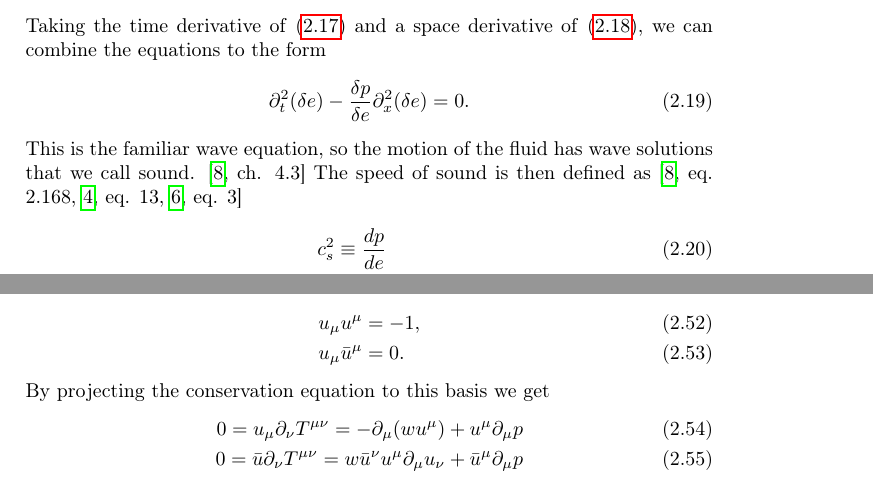
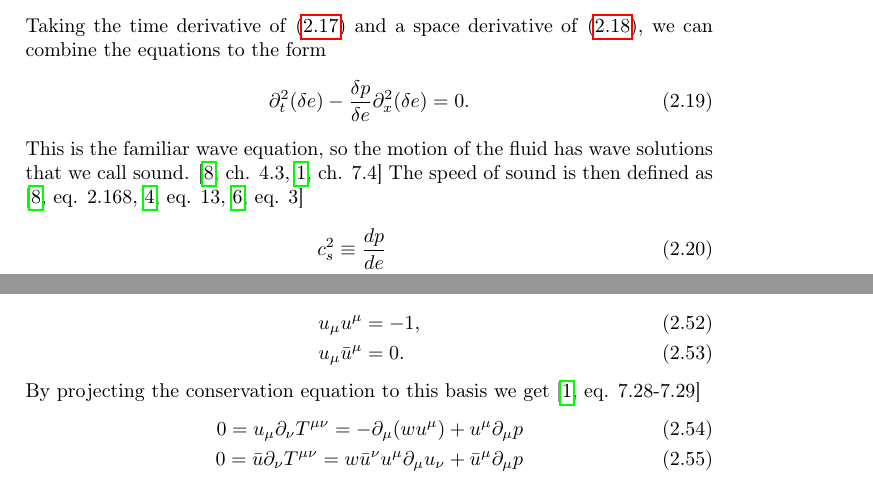
Before and after one commit to AgenttiX/msc-thesis2, a LaTeX thesis (main.tex, which reads tex/phase_transitions.tex): two parts of pages 11 and 14 of 22, joined at a grey line, cut so that both start at the same text. Compiled offline with pdfLaTeX.

Commit message:
Add sources

```diff
--- a/tex/phase_transitions.tex
+++ b/tex/phase_transitions.tex
@@ -197,7 +197,7 @@ Taking the time derivative of \eqref{eq:ep_conservation_rewritten_1} and a space
 \partial_t^2 (\delta e) - \frac{\delta p}{\delta e} \partial_x^2(\delta e) = 0.
 \end{equation}
 This is the familiar wave equation, so the motion of the fluid has wave solutions that we call sound.
-\cite[ch. 4.3]{rezzolla_relativistic_2013}
+\cites[ch. 4.3]{rezzolla_relativistic_2013}[ch. 7.4]{lecture_notes}
 The speed of sound is then defined as
 \cites[eq. 2.168]{rezzolla_relativistic_2013}[eq. 13]{giese_2020}[eq. 3]{giese_2021}
 \begin{align}
@@ -392,6 +392,7 @@ u_\mu u^\mu &= -1, \\
 u_\mu \bar{u}^\mu &= 0.
 \end{align}
 By projecting the conservation equation to this basis we get
+\cite[eq. 7.28-7.29]{lecture_notes}
 \begin{align}
 0 = u_\mu \partial_\nu T^{\mu \nu} = -\partial_\mu (w u^\mu) + u^\mu \partial_\mu p \\
 0 = \bar{u} \partial_\nu T^{\mu \nu} = w \bar{u}^\nu u^\mu \partial_\mu u_\nu + \bar{u}^\mu \partial_\mu p
```
